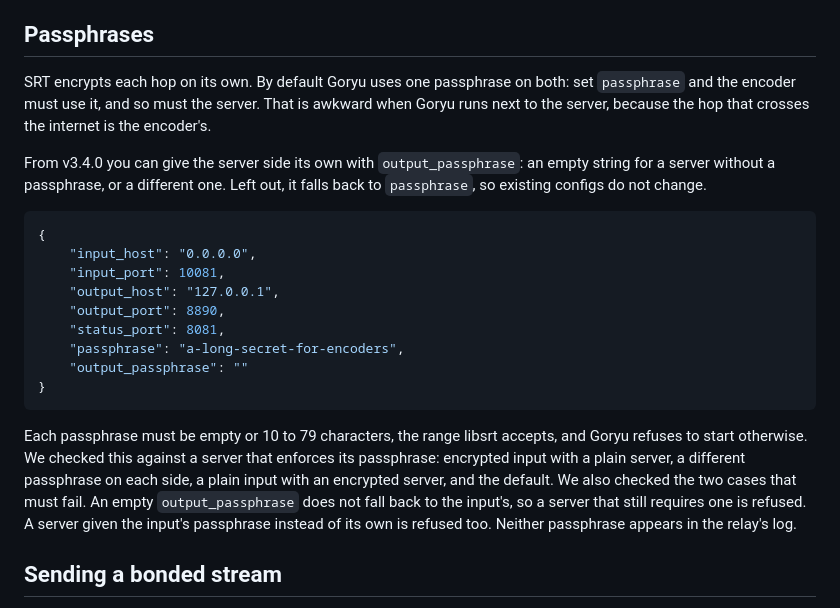
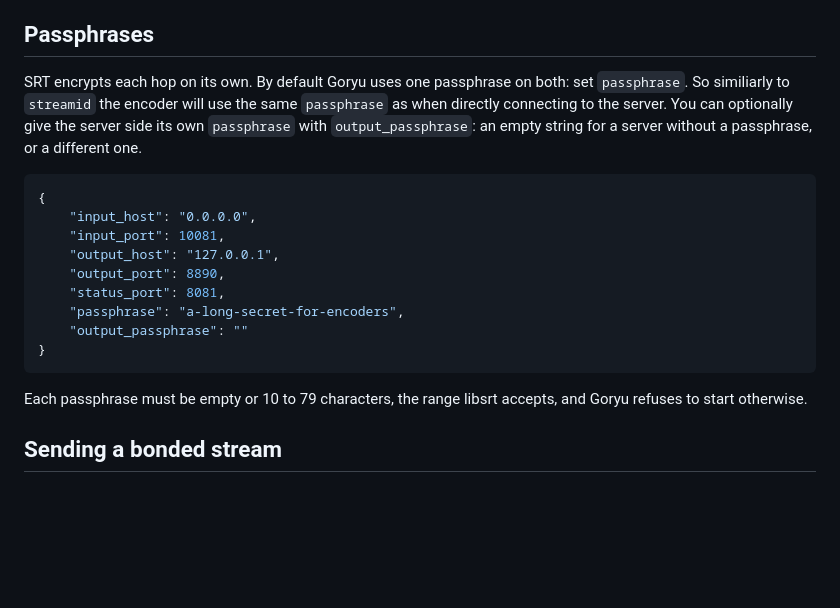
Before and after one commit to live-miracles/live-miracles.github.io, a Markdown page: blog/2026-10-22-srs-mediamtx-restreamer-reject-bonded-srt.md, the part around one of its changes. GitHub-like rendering; blank space fills up the shorter version.

````diff
--- a/blog/2026-10-22-srs-mediamtx-restreamer-reject-bonded-srt.md
+++ b/blog/2026-10-22-srs-mediamtx-restreamer-reject-bonded-srt.md
@@ -71,9 +61,7 @@ SRS needs its SRT server enabled, and Core needs `CORE_SRT_ENABLE=true`. The [do
 
 ## Passphrases
 
-SRT encrypts each hop on its own. By default Goryu uses one passphrase on both: set `passphrase` and the encoder must use it, and so must the server. That is awkward when Goryu runs next to the server, because the hop that crosses the internet is the encoder's.
-
-From v3.4.0 you can give the server side its own with `output_passphrase`: an empty string for a server without a passphrase, or a different one. Left out, it falls back to `passphrase`, so existing configs do not change.
+SRT encrypts each hop on its own. By default Goryu uses one passphrase on both: set `passphrase`. So similiarly to `streamid` the encoder will use the same `passphrase` as when directly connecting to the server. You can optionally give the server side its own `passphrase` with `output_passphrase`: an empty string for a server without a passphrase, or a different one.
 
 ```json
 {
@@ -87,7 +75,7 @@ From v3.4.0 you can give the server side its own with `output_passphrase`: an em
 }
 ```
 
-Each passphrase must be empty or 10 to 79 characters, the range libsrt accepts, and Goryu refuses to start otherwise. We checked this against a server that enforces its passphrase: encrypted input with a plain server, a different passphrase on each side, a plain input with an encrypted server, and the default. We also checked the two cases that must fail. An empty `output_passphrase` does not fall back to the input's, so a server that still requires one is refused. A server given the input's passphrase instead of its own is refused too. Neither passphrase appears in the relay's log.
+Each passphrase must be empty or 10 to 79 characters, the range libsrt accepts, and Goryu refuses to start otherwise.
 
 ## Sending a bonded stream
 
````
Also changed, not shown: other parts of blog/2026-10-22-srs-mediamtx-restreamer-reject-bonded-srt.md (+3 -19 lines).
